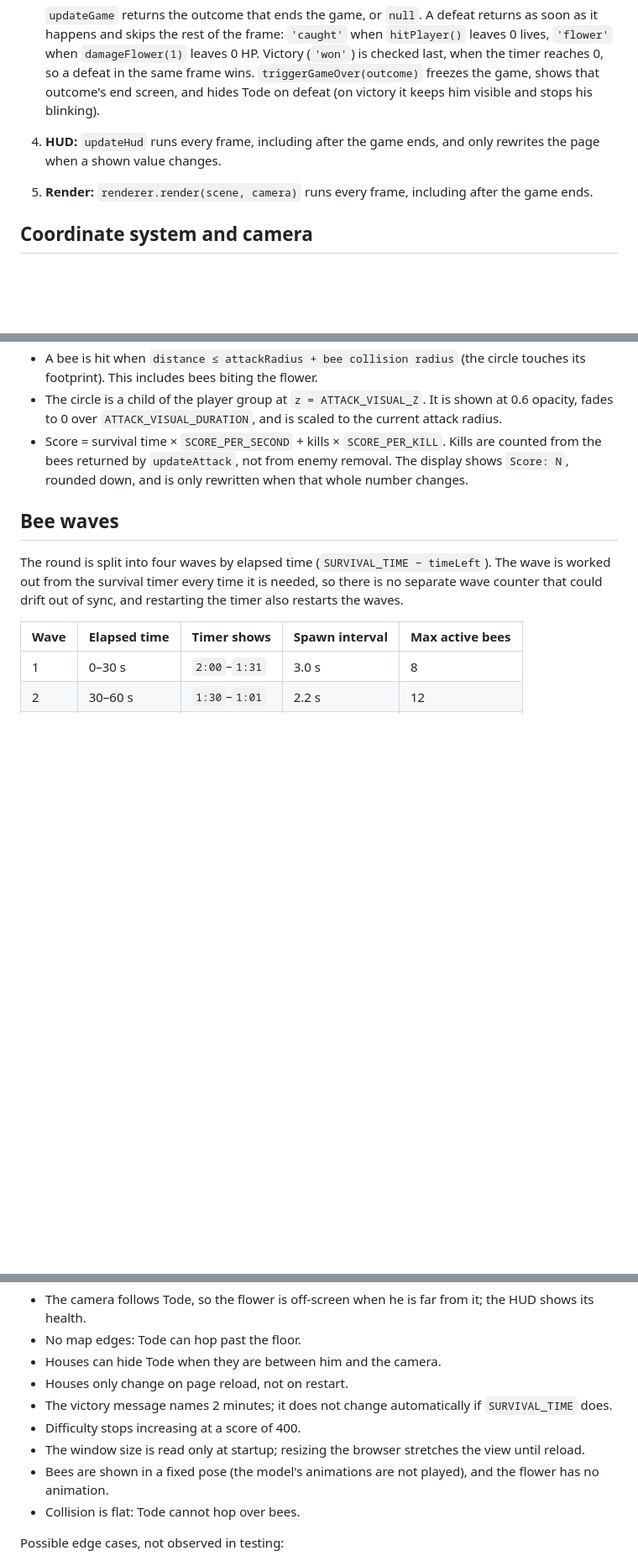
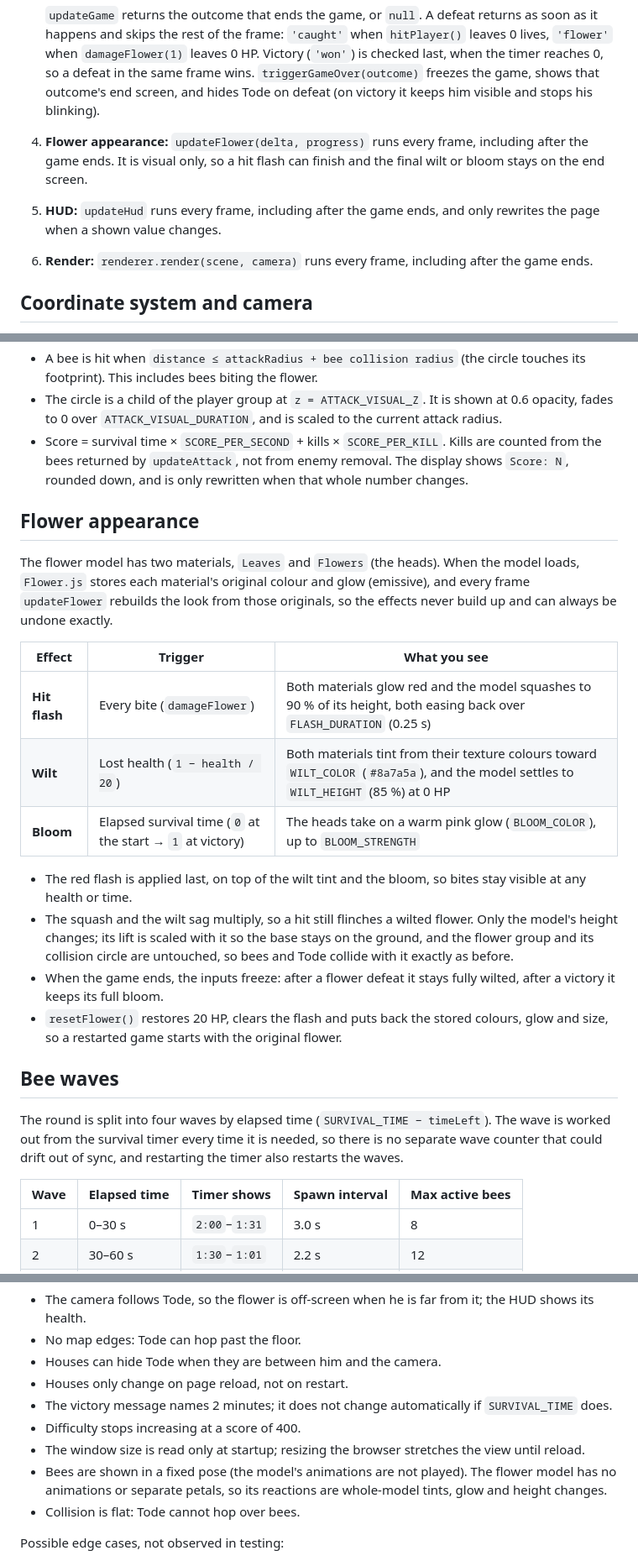
Before and after one commit to FarhanFK2003/tode-last-bloom, a Markdown page: game/README.md, 3 parts joined by grey strips. Shown at 84% size. Rendered like a GitHub page; blank space fills up the shorter version.

Commit message:
docs: document flower appearance in README
Co-Authored-By: Claude Opus 5.5 <noreply@anthropic.com>

```diff
--- a/game/README.md
+++ b/game/README.md
@@ -103,9 +105,11 @@ so the game runs while models load.
    leaves 0 HP. Victory (`'won'`) is checked last, when the timer reaches 0, so a defeat in the same frame wins.
    `triggerGameOver(outcome)` freezes the game, shows that outcome's end screen, and hides Tode on defeat (on
    victory it keeps him visible and stops his blinking).
-4. **HUD:** `updateHud` runs every frame, including after the game ends, and only rewrites the page when a shown
+4. **Flower appearance:** `updateFlower(delta, progress)` runs every frame, including after the game ends. It is
+   visual only, so a hit flash can finish and the final wilt or bloom stays on the end screen.
+5. **HUD:** `updateHud` runs every frame, including after the game ends, and only rewrites the page when a shown
    value changes.
-5. **Render:** `renderer.render(scene, camera)` runs every frame, including after the game ends.
+6. **Render:** `renderer.render(scene, camera)` runs every frame, including after the game ends.
 
 ## Coordinate system and camera
 
@@ -168,6 +172,27 @@ also blocked, the bee falls back to the same step along X only, then Y only.
   by `updateAttack`, not from enemy removal. The display shows `Score: N`, rounded down, and is only rewritten when
   that whole number changes.
 
+## Flower appearance
+
+The flower model has two materials, `Leaves` and `Flowers` (the heads). When the model loads, `Flower.js` stores
+each material's original colour and glow (emissive), and every frame `updateFlower` rebuilds the look from those
+originals, so the effects never build up and can always be undone exactly.
+
+| Effect | Trigger | What you see |
+|---|---|---|
+| **Hit flash** | Every bite (`damageFlower`) | Both materials glow red and the model squashes to 90 % of its height, both easing back over `FLASH_DURATION` (0.25 s) |
+| **Wilt** | Lost health (`1 − health / 20`) | Both materials tint from their texture colours toward `WILT_COLOR` (`#8a7a5a`), and the model settles to `WILT_HEIGHT` (85 %) at 0 HP |
+| **Bloom** | Elapsed survival time (`0` at the start → `1` at victory) | The heads take on a warm pink glow (`BLOOM_COLOR`), up to `BLOOM_STRENGTH` |
+
+- The red flash is applied last, on top of the wilt tint and the bloom, so bites stay visible at any health or time.
+- The squash and the wilt sag multiply, so a hit still flinches a wilted flower. Only the model's height changes;
+  its lift is scaled with it so the base stays on the ground, and the flower group and its collision circle are
+  untouched, so bees and Tode collide with it exactly as before.
+- When the game ends, the inputs freeze: after a flower defeat it stays fully wilted, after a victory it keeps its
+  full bloom.
+- `resetFlower()` restores 20 HP, clears the flash and puts back the stored colours, glow and size, so a restarted
+  game starts with the original flower.
+
 ## Bee waves
 
 The round is split into four waves by elapsed time (`SURVIVAL_TIME − timeLeft`). The wave is worked out from the
@@ -286,7 +315,8 @@ Current behaviour by design:
 - The victory message names 2 minutes; it does not change automatically if `SURVIVAL_TIME` does.
 - Difficulty stops increasing at a score of 400.
 - The window size is read only at startup; resizing the browser stretches the view until reload.
-- Bees are shown in a fixed pose (the model's animations are not played), and the flower has no animation.
+- Bees are shown in a fixed pose (the model's animations are not played). The flower model has no animations or
+  separate petals, so its reactions are whole-model tints, glow and height changes.
 - Collision is flat: Tode cannot hop over bees.
 
 Possible edge cases, not observed in testing:
```
Also changed, not shown: other parts of game/README.md (+8 -2 lines).
